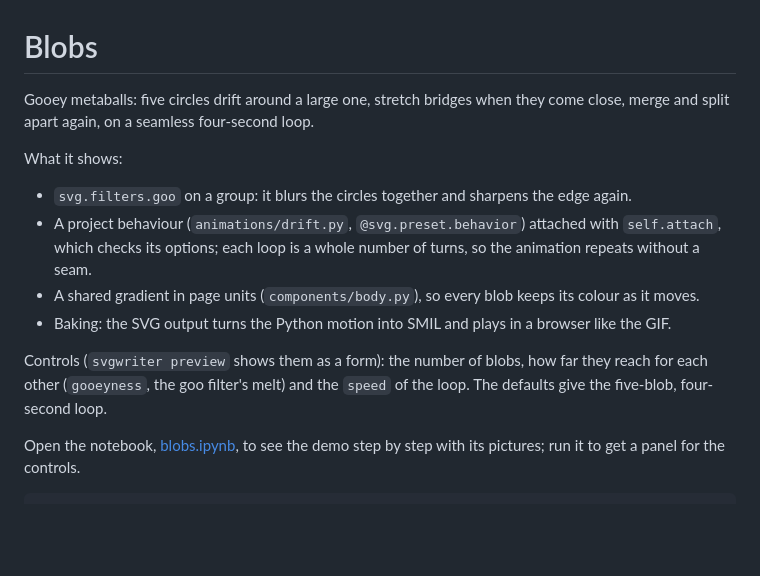
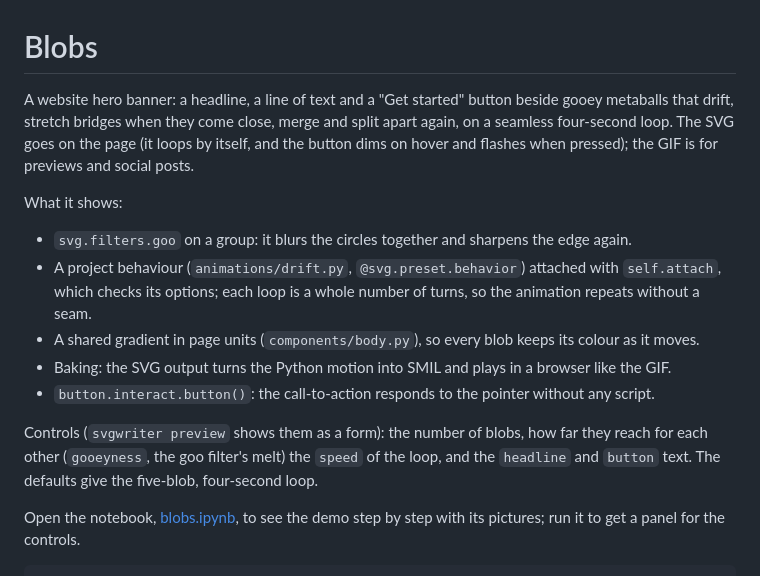
Before and after one commit to wzjoriv/svgwriter, a Markdown page: demos/blobs/README.md, the part around the change. GitHub-like rendering; blank space fills up the shorter version.

Commit message:
Blobs demo is a website hero banner: headline, text and an interactive Get started button

```diff
--- a/demos/blobs/README.md
+++ b/demos/blobs/README.md
@@ -1,7 +1,9 @@
 # Blobs
 
-Gooey metaballs: five circles drift around a large one, stretch bridges when they come close, merge and
-split apart again, on a seamless four-second loop.
+A website hero banner: a headline, a line of text and a "Get started" button beside gooey metaballs that
+drift, stretch bridges when they come close, merge and split apart again, on a seamless four-second loop.
+The SVG goes on the page (it loops by itself, and the button dims on hover and flashes when pressed); the GIF
+is for previews and social posts.
 
 What it shows:
 
@@ -10,8 +12,9 @@ What it shows:
   checks its options; each loop is a whole number of turns, so the animation repeats without a seam.
 - A shared gradient in page units (`components/body.py`), so every blob keeps its colour as it moves.
 - Baking: the SVG output turns the Python motion into SMIL and plays in a browser like the GIF.
+- `button.interact.button()`: the call-to-action responds to the pointer without any script.
 
-Controls (`svgwriter preview` shows them as a form): the number of blobs, how far they reach for each other (`gooeyness`, the goo filter's melt) and the `speed` of the loop. The defaults give the five-blob, four-second loop.
+Controls (`svgwriter preview` shows them as a form): the number of blobs, how far they reach for each other (`gooeyness`, the goo filter's melt) the `speed` of the loop, and the `headline` and `button` text. The defaults give the five-blob, four-second loop.
 
 Open the notebook, [blobs.ipynb](blobs.ipynb), to see the demo step by step with its pictures; run it to get a panel for the controls.
 
```
Also changed, not shown: docs/demos.md (+3 -3 lines), docs/_static/demos/blobs.gif, 3 other files.
